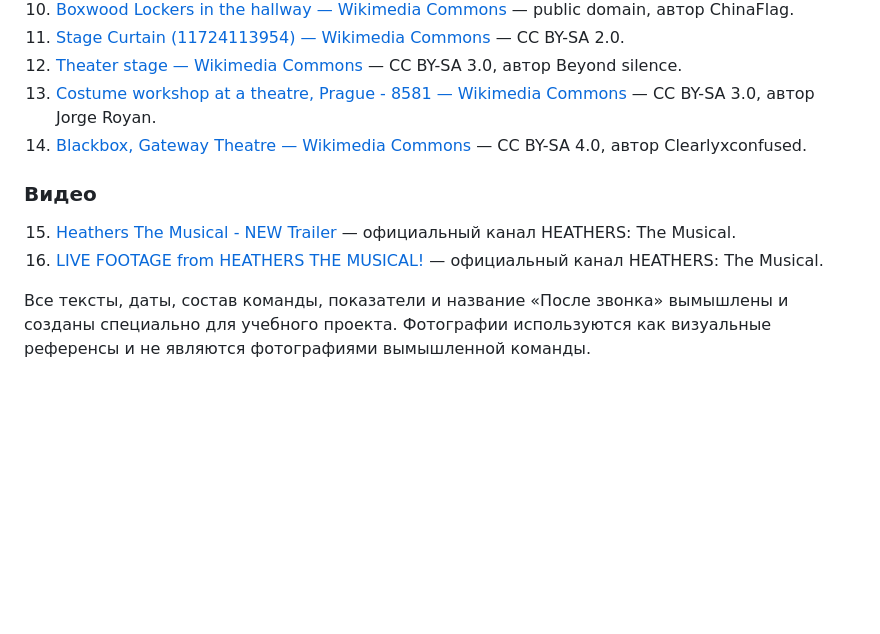
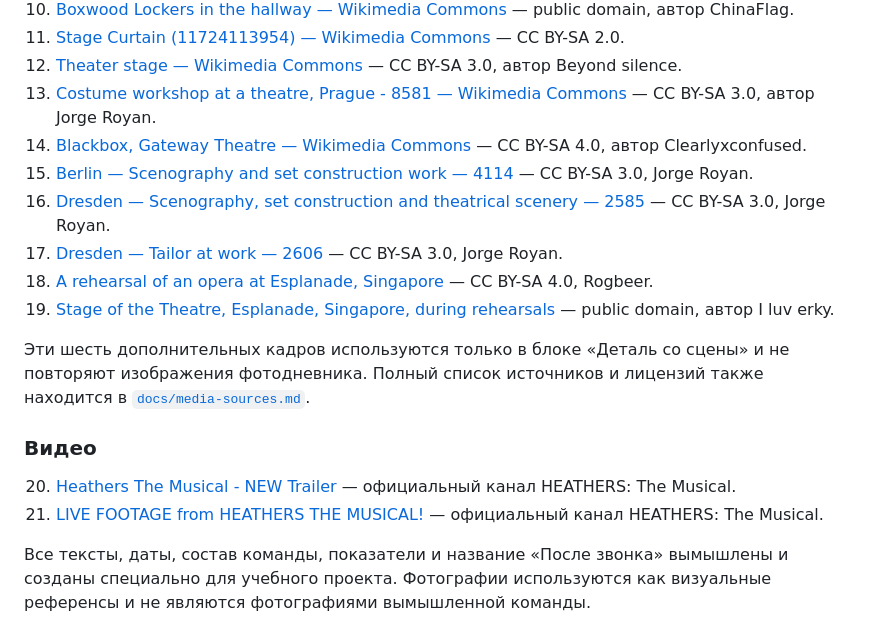
Before and after one commit to AlexandrBurdin/frontend, a Markdown page: README.md, the part around the change. GitHub-like rendering; blank space fills up the shorter version.

Commit message:
Новые фото для дневника

```diff
--- a/README.md
+++ b/README.md
@@ -72,11 +72,18 @@ heathers-backstage/
 12. [Theater stage — Wikimedia Commons](https://commons.wikimedia.org/wiki/File:Theater_stage.jpg) — CC BY-SA 3.0, автор Beyond silence.
 13. [Costume workshop at a theatre, Prague - 8581 — Wikimedia Commons](https://commons.wikimedia.org/wiki/File:Costume_workshop_at_a_theatre,_Prague_-_8581.jpg) — CC BY-SA 3.0, автор Jorge Royan.
 14. [Blackbox, Gateway Theatre — Wikimedia Commons](https://commons.wikimedia.org/wiki/File:Blackbox,_Gateway_Theatre.jpg) — CC BY-SA 4.0, автор Clearlyxconfused.
+15. [Berlin — Scenography and set construction work — 4114](https://commons.wikimedia.org/wiki/File:Berlin-_Scenography_and_set_construction_work_-_4114.jpg) — CC BY-SA 3.0, Jorge Royan.
+16. [Dresden — Scenography, set construction and theatrical scenery — 2585](https://commons.wikimedia.org/wiki/File:Dresden_-_Scenography,_set_construction_and_theatrical_scenery_-_2585.jpg) — CC BY-SA 3.0, Jorge Royan.
+17. [Dresden — Tailor at work — 2606](https://commons.wikimedia.org/wiki/File:Dresden_-_Tailor_at_work_-_2606.jpg) — CC BY-SA 3.0, Jorge Royan.
+18. [A rehearsal of an opera at Esplanade, Singapore](https://commons.wikimedia.org/wiki/File:A_rehearsal_of_an_opera_occurs_on_stage,_at_Esplanade_(a_Centre_for_Performing_Arts),_in_Singapore.jpg) — CC BY-SA 4.0, Rogbeer.
+19. [Stage of the Theatre, Esplanade, Singapore, during rehearsals](https://commons.wikimedia.org/wiki/File:Stage_of_the_Theatre,_Esplanade_%E2%80%93_Theatres_on_the_Bay,_Singapore,_during_rehearsals_-_20070119.jpg) — public domain, автор I luv erky.
+
+Эти шесть дополнительных кадров используются только в блоке «Деталь со сцены» и не повторяют изображения фотодневника. Полный список источников и лицензий также находится в [`docs/media-sources.md`](docs/media-sources.md).
 
 ### Видео
 
-15. [Heathers The Musical - NEW Trailer](https://www.youtube.com/watch?v=jIgUVKxCp-o) — официальный канал HEATHERS: The Musical.
-16. [LIVE FOOTAGE from HEATHERS THE MUSICAL!](https://www.youtube.com/watch?v=Gpad8LUEwsg) — официальный канал HEATHERS: The Musical.
+20. [Heathers The Musical - NEW Trailer](https://www.youtube.com/watch?v=jIgUVKxCp-o) — официальный канал HEATHERS: The Musical.
+21. [LIVE FOOTAGE from HEATHERS THE MUSICAL!](https://www.youtube.com/watch?v=Gpad8LUEwsg) — официальный канал HEATHERS: The Musical.
 
 Все тексты, даты, состав команды, показатели и название «После звонка» вымышлены и созданы специально для учебного проекта. Фотографии используются как визуальные референсы и не являются фотографиями вымышленной команды.
 
```
